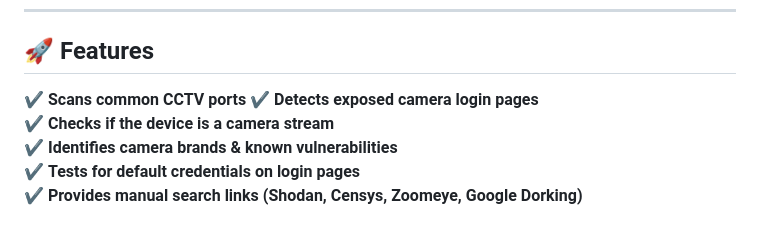
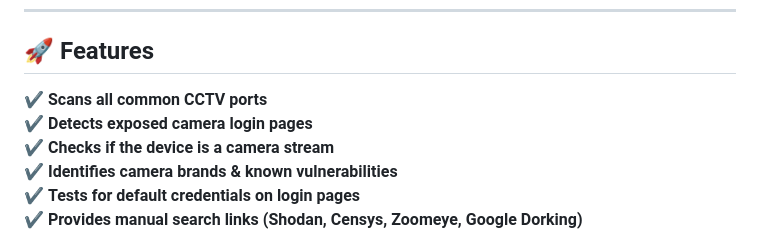
Before and after one commit to spyboy-productions/CamXploit, a Markdown page: README.md, the part around the change. GitHub-like rendering.

```diff
--- a/README.md
+++ b/README.md
@@ -42,7 +42,8 @@ CamXploit is a reconnaissance tool designed to help researchers and security ent
 ---
 
 ## 🚀 **Features**
-✔️ **Scans common CCTV ports**
+
+✔️ **Scans all common CCTV ports**
 ✔️ **Detects exposed camera login pages**
 ✔️ **Checks if the device is a camera stream**
 ✔️ **Identifies camera brands & known vulnerabilities**
```
